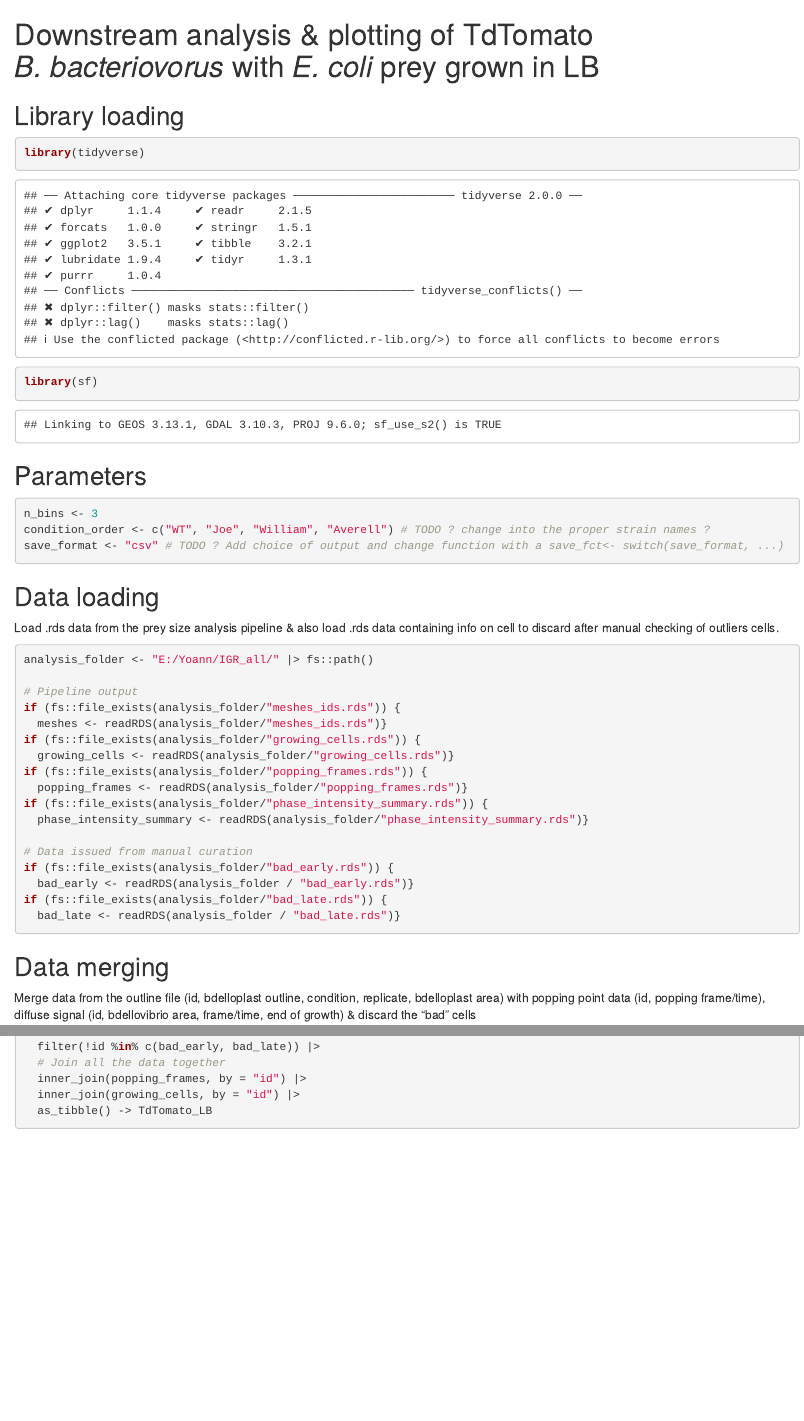
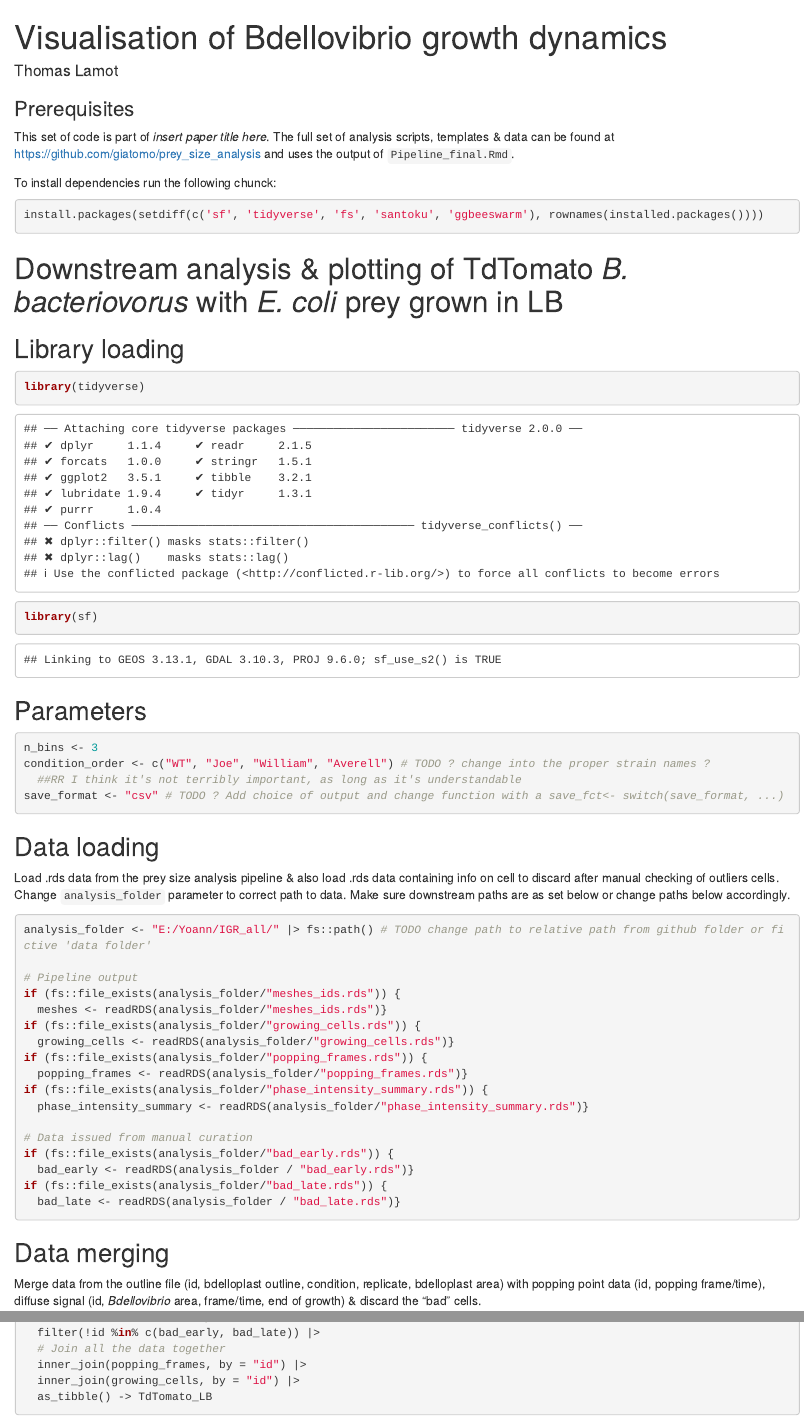
Before and after one commit to geraldinelaloux/Santin-et-al-2023, an R Markdown document (Experiments/Td_tomato_according_to_template.rmd): the page in a window 1100 px wide, from its top, and a second part further down, joined at a grey line. Rendered offline with R 4.5, knitr and Pandoc, with nearby package versions; some code elsewhere in the file could not run offline.

Commit message:
small edits to explanations

````diff
--- a/Experiments/Td_tomato_according_to_template.rmd
+++ b/Experiments/Td_tomato_according_to_template.rmd
@@ -1,4 +1,20 @@
-# Downstream analysis & plotting of TdTomato *B. bacteriovorus* with *E. coli* prey grown in LB
+---
+author: Thomas Lamot
+title: Visualisation of Bdellovibrio growth dynamics
+---
+
+### Prerequisites
+
+This set of code is part of *insert paper title here*. The full set of analysis scripts, templates & data can be found at [https://github.com/giatomo/prey_size_analysis](https://github.com/giatomo/prey_size_analysis) and uses the output of `Pipeline_final.Rmd`.
+
+To install dependencies run the following chunck:
+
+```{r}
+install.packages(setdiff(c('sf', 'tidyverse', 'fs', 'santoku', 'ggbeeswarm'), rownames(installed.packages())))
+```
+
+
+# Downstream analysis & plotting of TdTomato *B. bacteriovorus* with *E. coli* prey grown in LB
 
 ## Library loading
 
@@ -12,15 +28,17 @@ library(sf)
 ```{r}
 n_bins <- 3
 condition_order <- c("WT", "Joe", "William", "Averell") # TODO ? change into the proper strain names ?
+  ##RR I think it's not terribly important, as long as it's understandable
 save_format <- "csv" # TODO ? Add choice of output and change function with a save_fct<- switch(save_format, ...)
 ```
 
 ## Data loading
 
 Load .rds data from the prey size analysis pipeline & also load .rds data containing info on cell to discard after manual checking of outliers cells.
+Change `analysis_folder` parameter to correct path to data. Make sure downstream paths are as set below or change paths below accordingly.
 
 ```{r}
-analysis_folder <- "E:/Yoann/IGR_all/" |> fs::path()
+analysis_folder <- "E:/Yoann/IGR_all/" |> fs::path() # TODO change path to relative path from github folder or fictive 'data folder'
 
 # Pipeline output
 if (fs::file_exists(analysis_folder/"meshes_ids.rds")) {
@@ -42,7 +60,7 @@ if (fs::file_exists(analysis_folder/"bad_late.rds")) {
 
 ## Data merging
 
-Merge data from the outline file (id, bdelloplast outline, condition, replicate, bdelloplast area) with popping point data (id, popping frame/time), diffuse signal (id, bdellovibrio area, frame/time, end of growth) & discard the "bad" cells
+Merge data from the outline file (id, bdelloplast outline, condition, replicate, bdelloplast area) with popping point data (id, popping frame/time), diffuse signal (id, *Bdellovibrio* area, frame/time, end of growth) & discard the "bad" cells.
 
 ```{r}
 meshes |>
````
Also changed, not shown: Experiments/Td_tomato_according_to_template.rmd (4 more changed lines).
